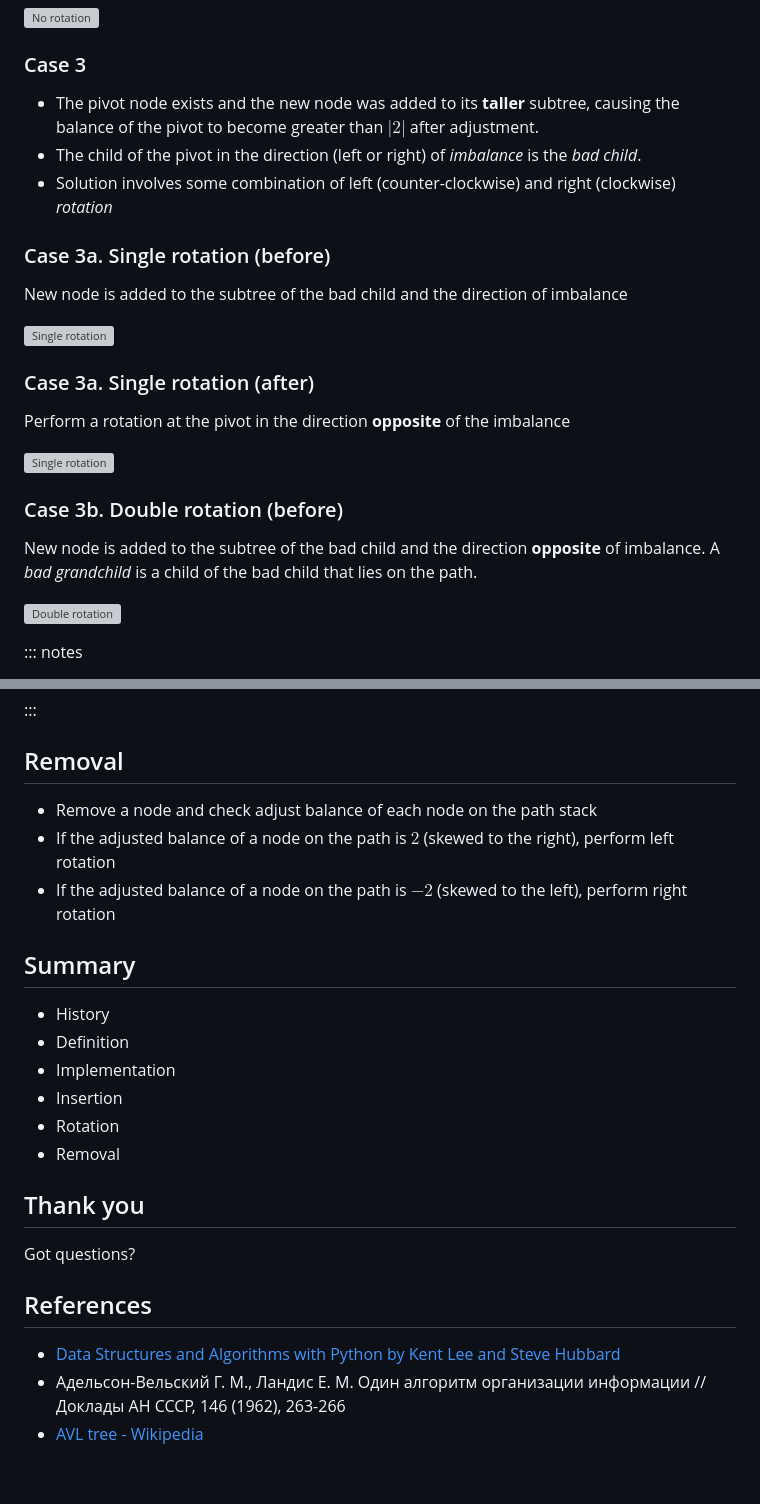
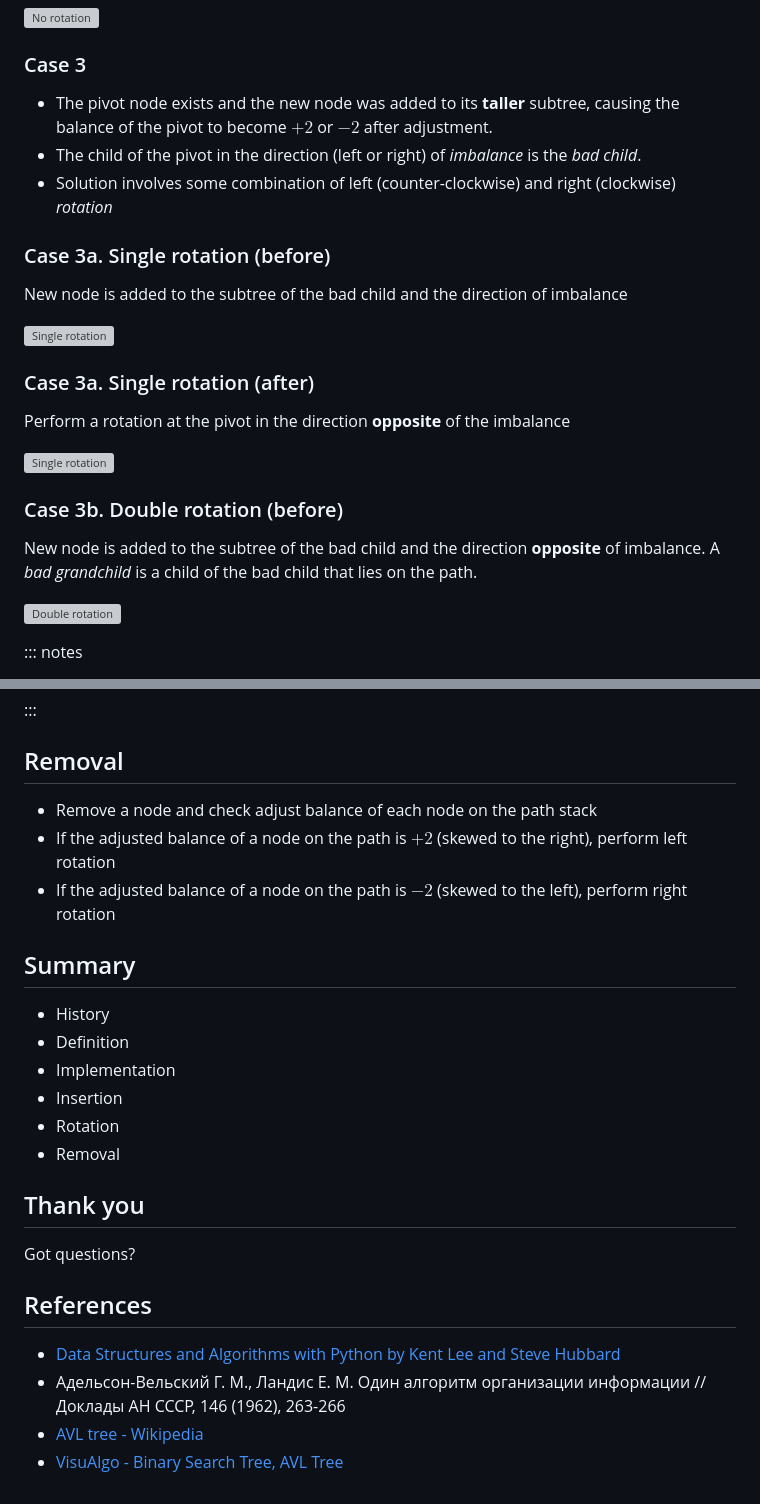
Before and after one commit to LutherCS/aads-class-pub, a Markdown page: notes/avl_tree.md, 2 parts joined by grey strips. Rendered like a GitHub page; grey boxes are pictures that could not be loaded.

Commit message:
Update notes

```diff
--- a/notes/avl_tree.md
+++ b/notes/avl_tree.md
@@ -96,9 +96,9 @@ Adjust balance of each node in the stack path up to the pivot
 
 ### Case 3
 
-* The pivot node exists and the new node was added to its **taller** subtree, causing the balance of the pivot to become greater than $|2|$ after adjustment.
-* The child of the pivot in the direction (left or right) of *imbalance* is the *bad child*.
-* Solution involves some combination of left (counter-clockwise) and right (clockwise) *rotation*
+- The pivot node exists and the new node was added to its **taller** subtree, causing the balance of the pivot to become $+2$ or $-2$ after adjustment.
+- The child of the pivot in the direction (left or right) of _imbalance_ is the _bad child_.
+- Solution involves some combination of left (counter-clockwise) and right (clockwise) _rotation_
 
 ### Case 3a. Single rotation (before)
 
@@ -114,7 +114,7 @@ Perform a rotation at the pivot in the direction **opposite** of the imbalance
 
 ### Case 3b. Double rotation (before)
 
-New node is added to the subtree of the bad child and the direction **opposite** of imbalance. A *bad grandchild* is a child of the bad child that lies on the path.
+New node is added to the subtree of the bad child and the direction **opposite** of imbalance. A _bad grandchild_ is a child of the bad child that lies on the path.
 
 ![Double rotation](images/avlcase3ba.png)
 
@@ -158,18 +158,18 @@ Wikipedia
 
 ## Removal
 
-* Remove a node and check adjust balance of each node on the path stack
-* If the adjusted balance of a node on the path is $2$ (skewed to the right), perform left rotation
-* If the adjusted balance of a node on the path is $-2$ (skewed to the left), perform right rotation
+- Remove a node and check adjust balance of each node on the path stack
+- If the adjusted balance of a node on the path is $+2$ (skewed to the right), perform left rotation
+- If the adjusted balance of a node on the path is $-2$ (skewed to the left), perform right rotation
 
 ## Summary
 
-* History
-* Definition
-* Implementation
-* Insertion
-* Rotation
-* Removal
+- History
+- Definition
+- Implementation
+- Insertion
+- Rotation
+- Removal
 
 ## Thank you
 
@@ -177,6 +177,7 @@ Got questions?
 
 ## References
 
-* [Data Structures and Algorithms with Python by Kent Lee and Steve Hubbard](https://dl.acm.org/citation.cfm?id=2732680)
-* Адельсон-Вельский Г. М., Ландис Е. М. Один алгоритм организации информации //Доклады АН СССР, 146 (1962), 263-266
-* [AVL tree - Wikipedia](https://en.wikipedia.org/wiki/AVL_tree)
+- [Data Structures and Algorithms with Python by Kent Lee and Steve Hubbard](https://dl.acm.org/citation.cfm?id=2732680)
+- Адельсон-Вельский Г. М., Ландис Е. М. Один алгоритм организации информации //Доклады АН СССР, 146 (1962), 263-266
+- [AVL tree - Wikipedia](https://en.wikipedia.org/wiki/AVL_tree)
+- [VisuAlgo - Binary Search Tree, AVL Tree](https://visualgo.net/en/bst)
```
Also changed, not shown: other parts of notes/avl_tree.md (+22 -22 lines), notes/graph.md (+39 -39 lines), notes/spa.md (+30 -29 lines), notes/images/network.png (added), 4 other files.
